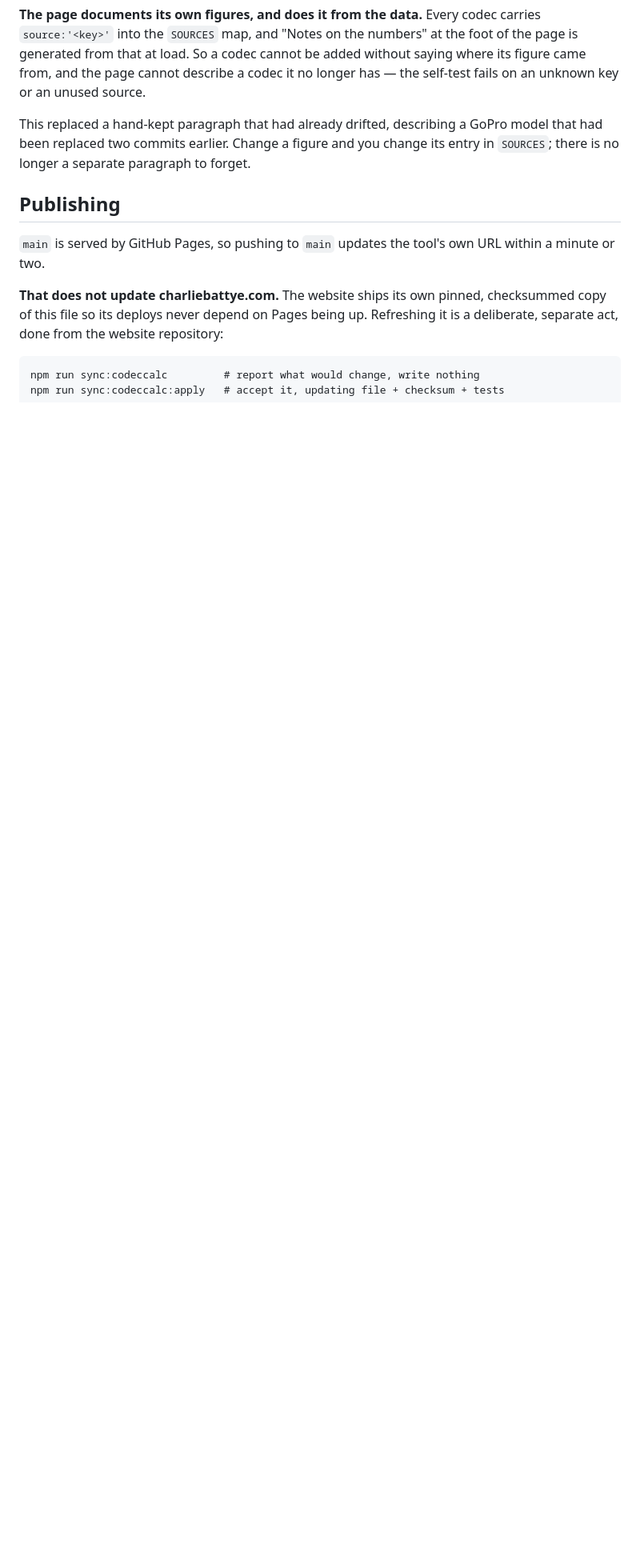
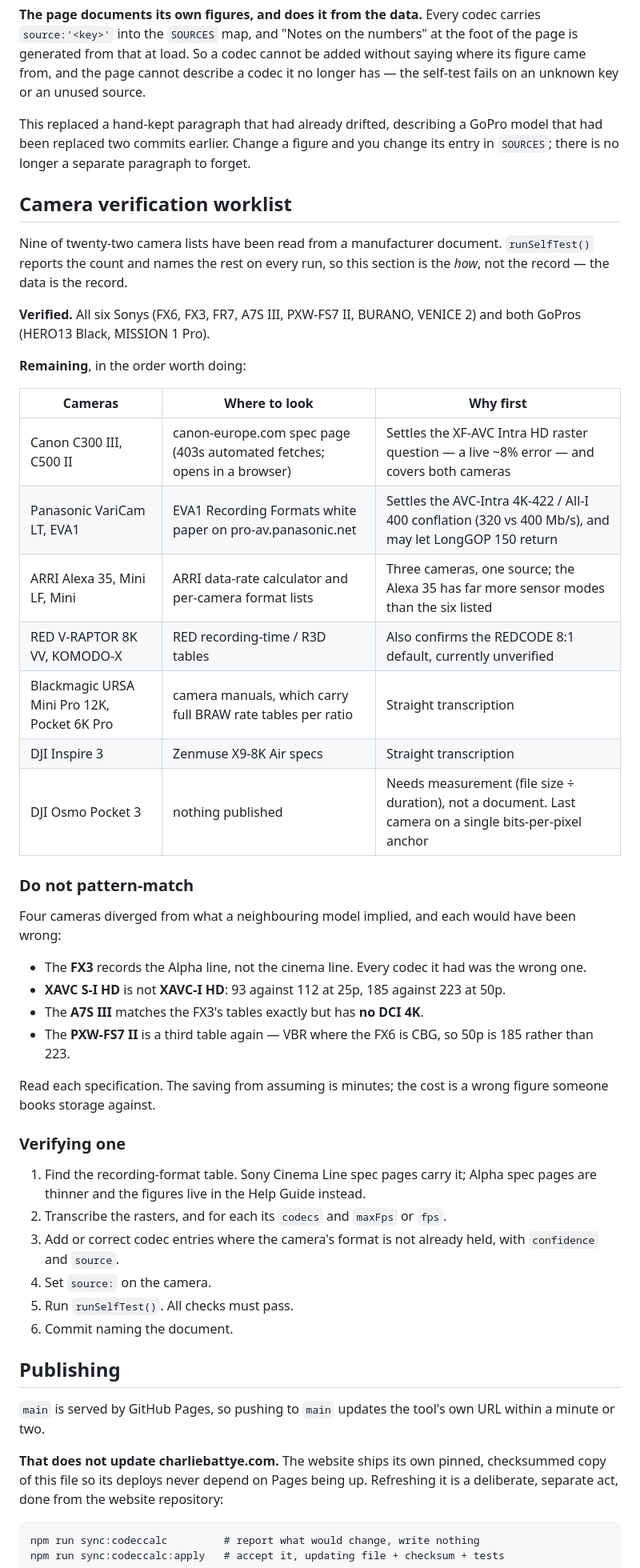
Before and after one commit to charliebattye/codeccalc, a Markdown page: CLAUDE.md, the part around the change. Shown at 80% size. Drawn GitHub-style; blank space fills up the shorter version.

Commit message:
Record the camera verification worklist
Nine of twenty-two camera lists now come from a manufacturer document. Records
where to find the remaining thirteen, in the order worth doing, and the
procedure for verifying one.

Also records the four cameras that diverged from what a neighbouring model
implied - the FX3 recording the Alpha line, XAVC S-I HD not being XAVC-I HD,
the A7S III having no DCI 4K, and the FS7 II being VBR where the FX6 is CBG -
because assuming would have been wrong in every case.

Co-Authored-By: Claude Opus 5 <noreply@anthropic.com>

```diff
--- a/CLAUDE.md
+++ b/CLAUDE.md
@@ -153,6 +153,54 @@ This replaced a hand-kept paragraph that had already drifted, describing a GoPro
 model that had been replaced two commits earlier. Change a figure and you change
 its entry in `SOURCES`; there is no longer a separate paragraph to forget.
 
+## Camera verification worklist
+
+Nine of twenty-two camera lists have been read from a manufacturer document.
+`runSelfTest()` reports the count and names the rest on every run, so this
+section is the *how*, not the record — the data is the record.
+
+**Verified.** All six Sonys (FX6, FX3, FR7, A7S III, PXW-FS7 II, BURANO,
+VENICE 2) and both GoPros (HERO13 Black, MISSION 1 Pro).
+
+**Remaining**, in the order worth doing:
+
+| Cameras | Where to look | Why first |
+|---|---|---|
+| Canon C300 III, C500 II | canon-europe.com spec page (403s automated fetches; opens in a browser) | Settles the XF-AVC Intra HD raster question — a live ~8% error — and covers both cameras |
+| Panasonic VariCam LT, EVA1 | EVA1 Recording Formats white paper on pro-av.panasonic.net | Settles the AVC-Intra 4K-422 / All-I 400 conflation (320 vs 400 Mb/s), and may let LongGOP 150 return |
+| ARRI Alexa 35, Mini LF, Mini | ARRI data-rate calculator and per-camera format lists | Three cameras, one source; the Alexa 35 has far more sensor modes than the six listed |
+| RED V-RAPTOR 8K VV, KOMODO-X | RED recording-time / R3D tables | Also confirms the REDCODE 8:1 default, currently unverified |
+| Blackmagic URSA Mini Pro 12K, Pocket 6K Pro | camera manuals, which carry full BRAW rate tables per ratio | Straight transcription |
+| DJI Inspire 3 | Zenmuse X9-8K Air specs | Straight transcription |
+| DJI Osmo Pocket 3 | nothing published | Needs measurement (file size ÷ duration), not a document. Last camera on a single bits-per-pixel anchor |
+
+### Do not pattern-match
+
+Four cameras diverged from what a neighbouring model implied, and each would
+have been wrong:
+
+- The **FX3** records the Alpha line, not the cinema line. Every codec it had
+  was the wrong one.
+- **XAVC S-I HD** is not **XAVC-I HD**: 93 against 112 at 25p, 185 against 223
+  at 50p.
+- The **A7S III** matches the FX3's tables exactly but has **no DCI 4K**.
+- The **PXW-FS7 II** is a third table again — VBR where the FX6 is CBG, so
+  50p is 185 rather than 223.
+
+Read each specification. The saving from assuming is minutes; the cost is a
+wrong figure someone books storage against.
+
+### Verifying one
+
+1. Find the recording-format table. Sony Cinema Line spec pages carry it;
+   Alpha spec pages are thinner and the figures live in the Help Guide instead.
+2. Transcribe the rasters, and for each its `codecs` and `maxFps` or `fps`.
+3. Add or correct codec entries where the camera's format is not already held,
+   with `confidence` and `source`.
+4. Set `source:` on the camera.
+5. Run `runSelfTest()`. All checks must pass.
+6. Commit naming the document.
+
 ## Publishing
 
 `main` is served by GitHub Pages, so pushing to `main` updates the tool's own
```
